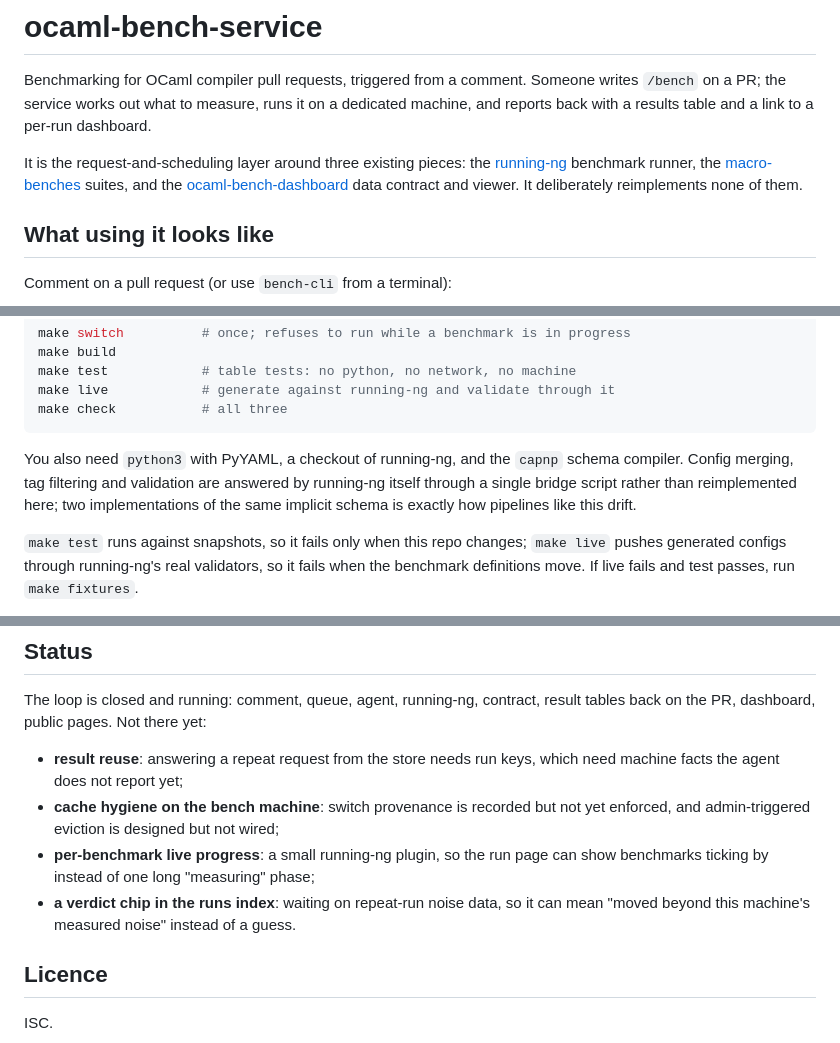
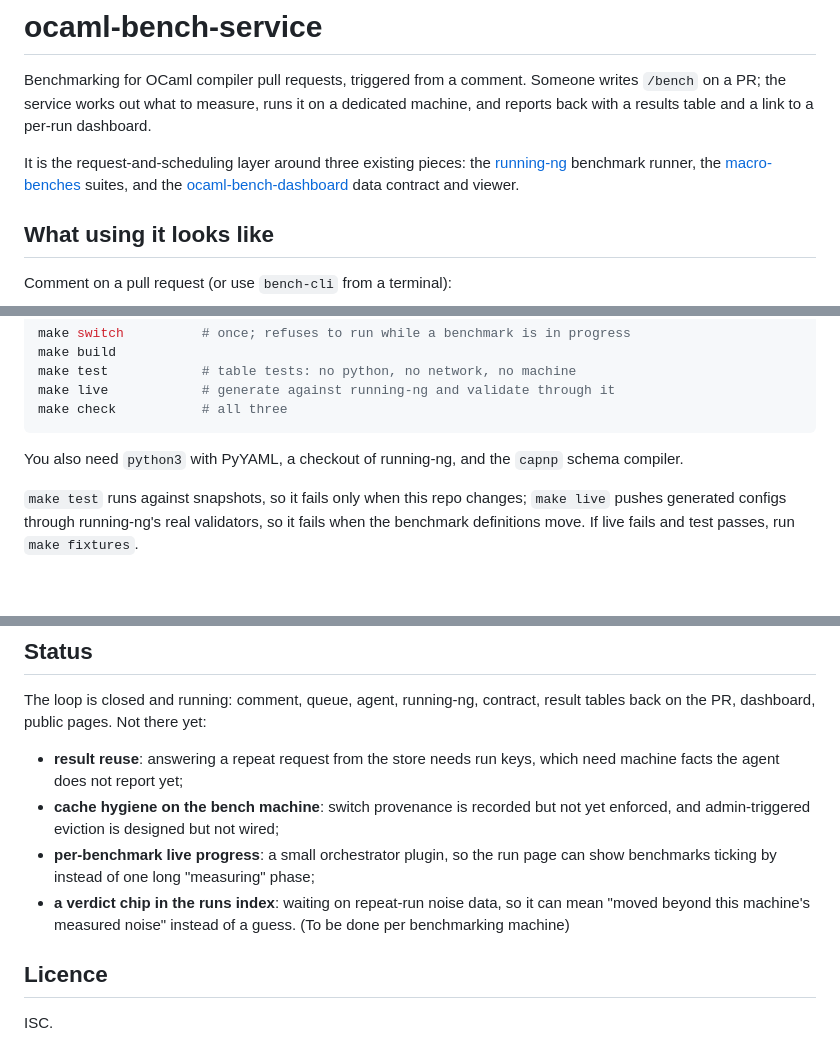
Before and after one commit to udesou/ocaml-bench-service, a Markdown page: README.md, 3 parts joined by grey strips. Drawn GitHub-style; blank space fills up the shorter version.

````diff
--- a/README.md
+++ b/README.md
@@ -9,7 +9,7 @@ It is the request-and-scheduling layer around three existing pieces: the
 [running-ng](https://github.com/udesou/running-ng) benchmark runner, the
 [macro-benches](https://github.com/ocaml-bench/macro-benches) suites, and the
 [ocaml-bench-dashboard](https://github.com/udesou/ocaml-bench-dashboard) data
-contract and viewer. It deliberately reimplements none of them.
+contract and viewer.
 
 ## What using it looks like
 
@@ -165,10 +129,7 @@ make check           # all three
 ```
 
 You also need `python3` with PyYAML, a checkout of running-ng, and the
-`capnp` schema compiler. Config merging, tag filtering and validation are
-answered by running-ng itself through a single bridge script rather than
-reimplemented here; two implementations of the same implicit schema is
-exactly how pipelines like this drift.
+`capnp` schema compiler.
 
 `make test` runs against snapshots, so it fails only when this repo changes;
 `make live` pushes generated configs through running-ng's real validators, so
@@ -211,11 +172,11 @@ result tables back on the PR, dashboard, public pages. Not there yet:
   which need machine facts the agent does not report yet;
 - **cache hygiene on the bench machine**: switch provenance is recorded but
   not yet enforced, and admin-triggered eviction is designed but not wired;
-- **per-benchmark live progress**: a small running-ng plugin, so the run
+- **per-benchmark live progress**: a small orchestrator plugin, so the run
   page can show benchmarks ticking by instead of one long "measuring" phase;
 - **a verdict chip in the runs index**: waiting on repeat-run noise data, so
   it can mean "moved beyond this machine's measured noise" instead of a
-  guess.
+  guess. (To be done per benchmarking machine)
 
 ## Licence
 
````
Also changed, not shown: other parts of README.md (+17 -53 lines).
